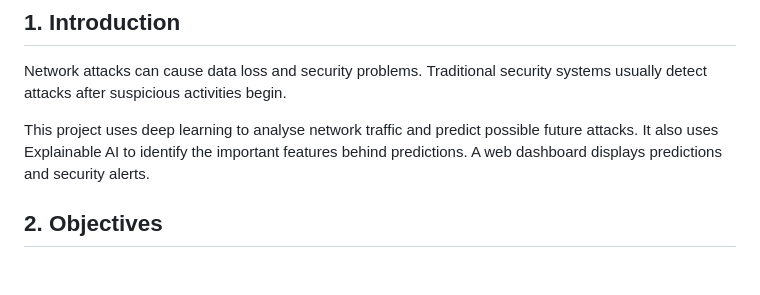
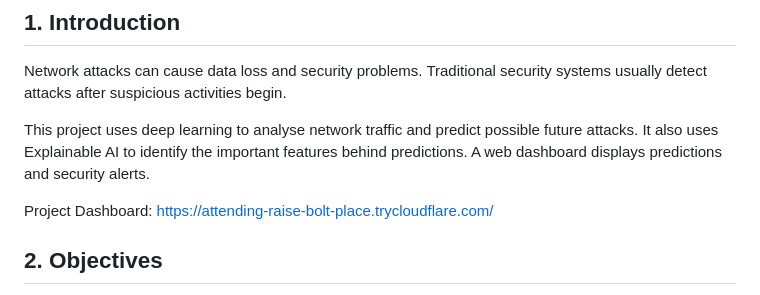
Before and after one commit to adhithya123456433/AI-Based-Network-Attack-Forecasting-from-Network-Traffic-Data, a Markdown page: README.md, the part around the change. Rendered like a GitHub page; blank space fills up the shorter version.

```diff
--- a/README.md
+++ b/README.md
@@ -15,6 +15,8 @@
 Network attacks can cause data loss and security problems. Traditional security systems usually detect attacks after suspicious activities begin.
 
 This project uses deep learning to analyse network traffic and predict possible future attacks. It also uses Explainable AI to identify the important features behind predictions. A web dashboard displays predictions and security alerts.
+
+Project Dashboard: https://attending-raise-bolt-place.trycloudflare.com/
 
 ## 2. Objectives
 
```
